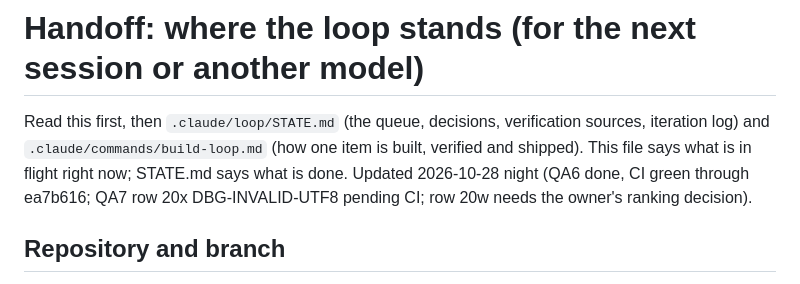
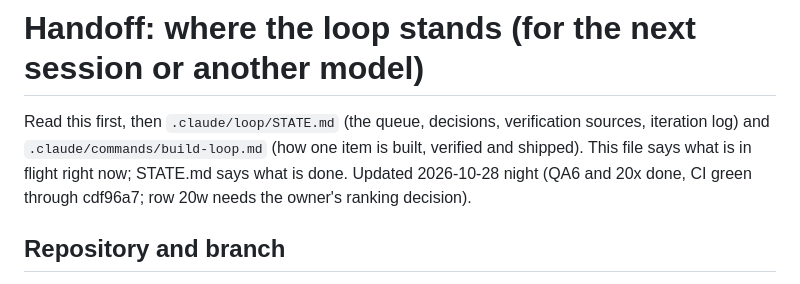
Before and after one commit to aashishmahajan/kube-noob, a Markdown page: .claude/loop/HANDOFF.md, the part around the change. Rendered like a GitHub page.

```diff
--- a/.claude/loop/HANDOFF.md
+++ b/.claude/loop/HANDOFF.md
@@ -2,7 +2,7 @@
 
 Read this first, then `.claude/loop/STATE.md` (the queue, decisions, verification sources, iteration log) and
 `.claude/commands/build-loop.md` (how one item is built, verified and shipped). This file says what is in flight
-right now; STATE.md says what is done. Updated 2026-10-28 night (QA6 done, CI green through ea7b616; QA7 row 20x DBG-INVALID-UTF8 pending CI; row 20w needs the owner's ranking decision).
+right now; STATE.md says what is done. Updated 2026-10-28 night (QA6 and 20x done, CI green through cdf96a7; row 20w needs the owner's ranking decision).
 
 ## Repository and branch
 
```
Also changed, not shown: .claude/loop/STATE.md (+1 -1 lines).
